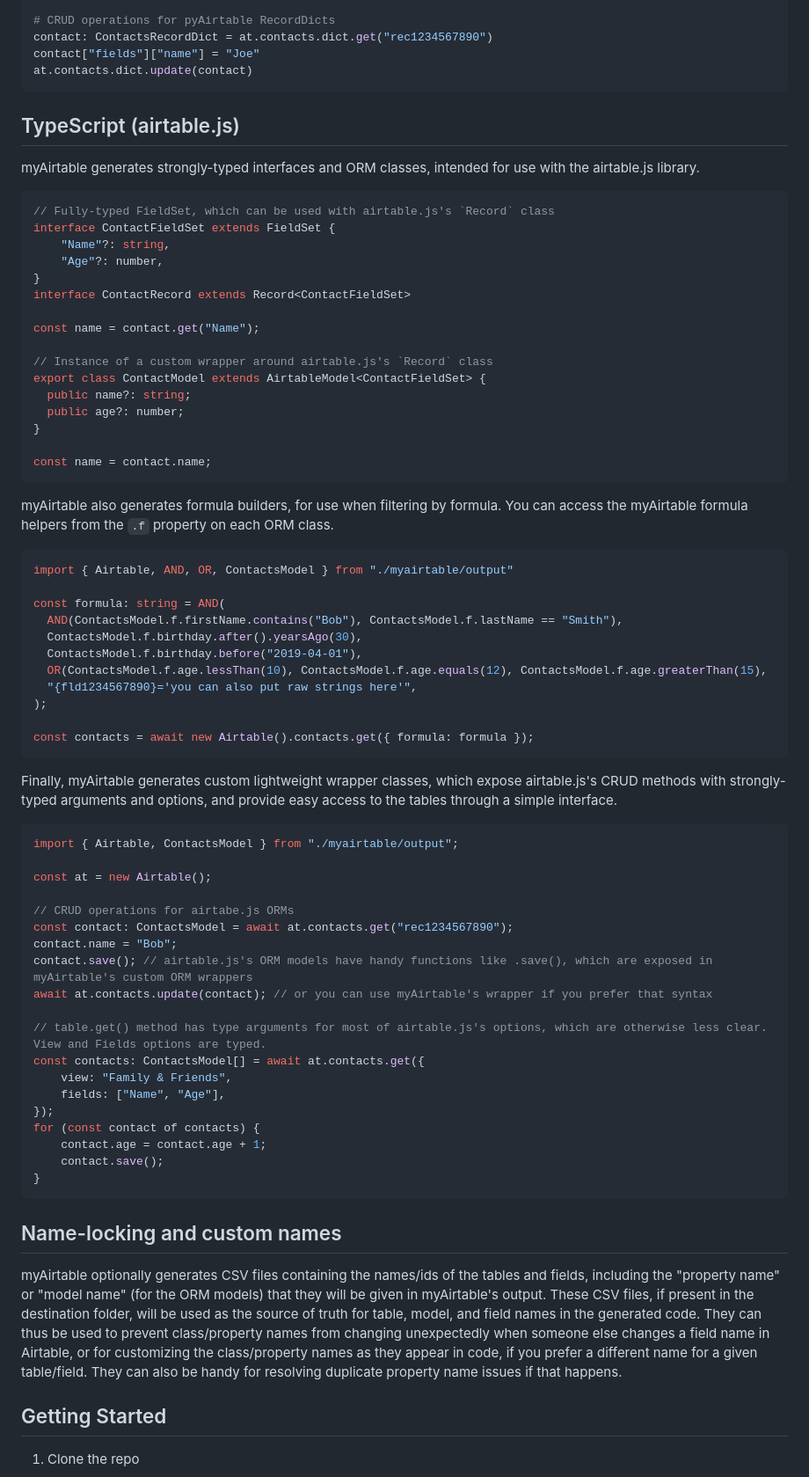
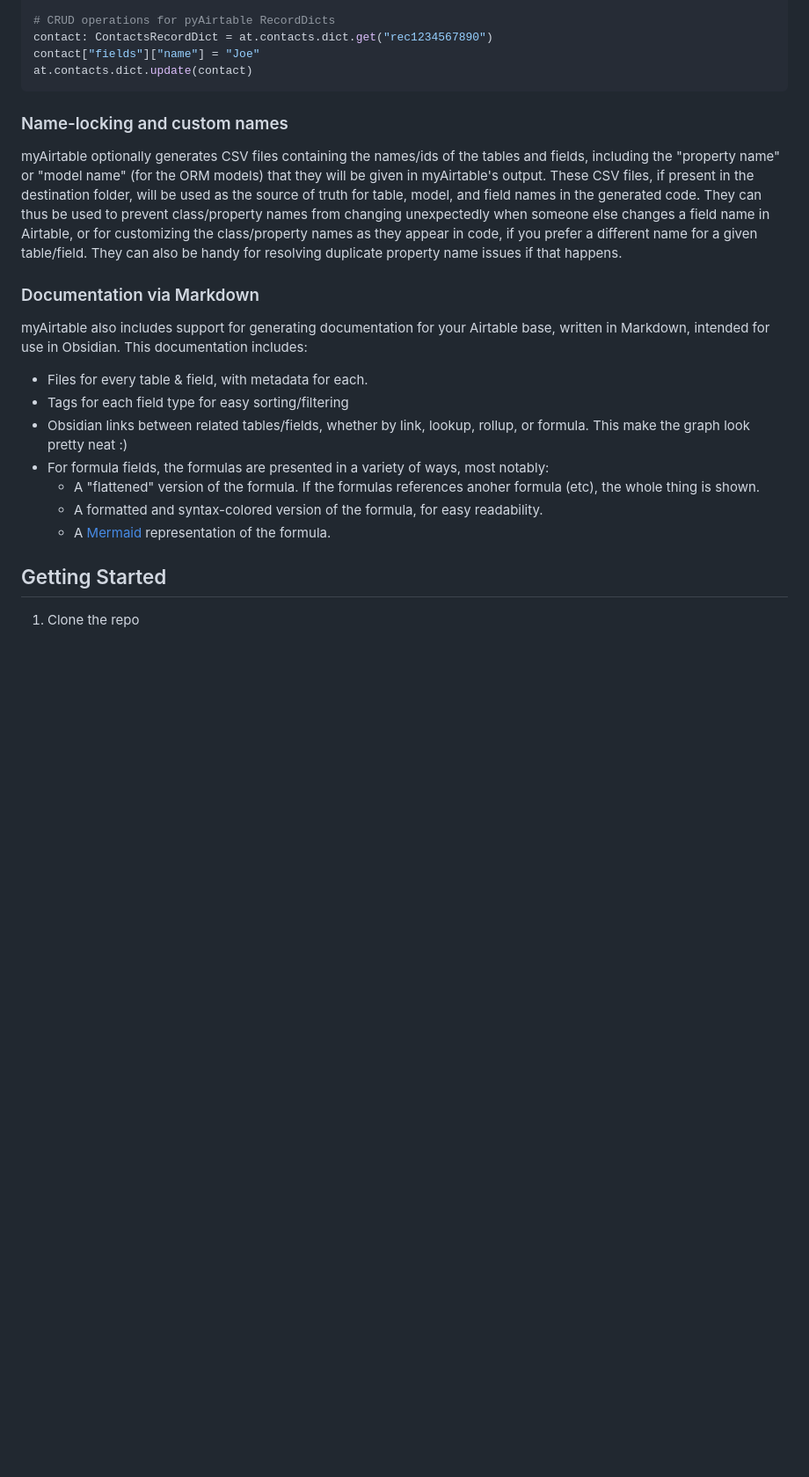
Before and after one commit to danielrbaughman/myairtable, a Markdown page: README.md, the part around one of its changes. Shown at 88% size. GitHub-like rendering; blank space fills up the shorter version.

````diff
--- a/README.md
+++ b/README.md
@@ -66,72 +85,21 @@ contact["fields"]["name"] = "Joe"
 at.contacts.dict.update(contact)
 ```
 
-## TypeScript (airtable.js)
-
-myAirtable generates strongly-typed interfaces and ORM classes, intended for use with the airtable.js library.
-
-```typescript
-// Fully-typed FieldSet, which can be used with airtable.js's `Record` class
-interface ContactFieldSet extends FieldSet {
-    "Name"?: string,
-    "Age"?: number,
-}
-interface ContactRecord extends Record<ContactFieldSet>
-
-const name = contact.get("Name");
-
-// Instance of a custom wrapper around airtable.js's `Record` class
-export class ContactModel extends AirtableModel<ContactFieldSet> {
-  public name?: string;
-  public age?: number;
-}
-
-const name = contact.name;
-```
-
-myAirtable also generates formula builders, for use when filtering by formula. You can access the myAirtable formula helpers from the `.f` property on each ORM class.
-
-```typescript
-import { Airtable, AND, OR, ContactsModel } from "./myairtable/output"
-
-const formula: string = AND(
-  AND(ContactsModel.f.firstName.contains("Bob"), ContactsModel.f.lastName == "Smith"),
-  ContactsModel.f.birthday.after().yearsAgo(30),
-  ContactsModel.f.birthday.before("2019-04-01"),
-  OR(ContactsModel.f.age.lessThan(10), ContactsModel.f.age.equals(12), ContactsModel.f.age.greaterThan(15),
-  "{fld1234567890}='you can also put raw strings here'",
-);
-
-const contacts = await new Airtable().contacts.get({ formula: formula });
-```
-
-Finally, myAirtable generates custom lightweight wrapper classes, which expose airtable.js's CRUD methods with strongly-typed arguments and options, and provide easy access to the tables through a simple interface.
-
-```typescript
-import { Airtable, ContactsModel } from "./myairtable/output";
-
-const at = new Airtable();
-
-// CRUD operations for airtabe.js ORMs
-const contact: ContactsModel = await at.contacts.get("rec1234567890");
-contact.name = "Bob";
-contact.save(); // airtable.js's ORM models have handy functions like .save(), which are exposed in myAirtable's custom ORM wrappers
-await at.contacts.update(contact); // or you can use myAirtable's wrapper if you prefer that syntax
-
-// table.get() method has type arguments for most of airtable.js's options, which are otherwise less clear. View and Fields options are typed.
-const contacts: ContactsModel[] = await at.contacts.get({
-	view: "Family & Friends",
-	fields: ["Name", "Age"],
-});
-for (const contact of contacts) {
-	contact.age = contact.age + 1;
-	contact.save();
-}
-```
-
-## Name-locking and custom names
+### Name-locking and custom names
 
 myAirtable optionally generates CSV files containing the names/ids of the tables and fields, including the "property name" or "model name" (for the ORM models) that they will be given in myAirtable's output. These CSV files, if present in the destination folder, will be used as the source of truth for table, model, and field names in the generated code. They can thus be used to prevent class/property names from changing unexpectedly when someone else changes a field name in Airtable, or for customizing the class/property names as they appear in code, if you prefer a different name for a given table/field. They can also be handy for resolving duplicate property name issues if that happens.
+
+### Documentation via Markdown
+
+myAirtable also includes support for generating documentation for your Airtable base, written in Markdown, intended for use in Obsidian. This documentation includes:
+
+- Files for every table & field, with metadata for each.
+- Tags for each field type for easy sorting/filtering
+- Obsidian links between related tables/fields, whether by link, lookup, rollup, or formula. This make the graph look pretty neat :)
+- For formula fields, the formulas are presented in a variety of ways, most notably:
+  - A "flattened" version of the formula. If the formulas references anoher formula (etc), the whole thing is shown.
+  - A formatted and syntax-colored version of the formula, for easy readability.
+  - A [Mermaid](https://mermaid.ai) representation of the formula.
 
 ## Getting Started
 
````
Also changed, not shown: other parts of README.md (+23 -12 lines).
